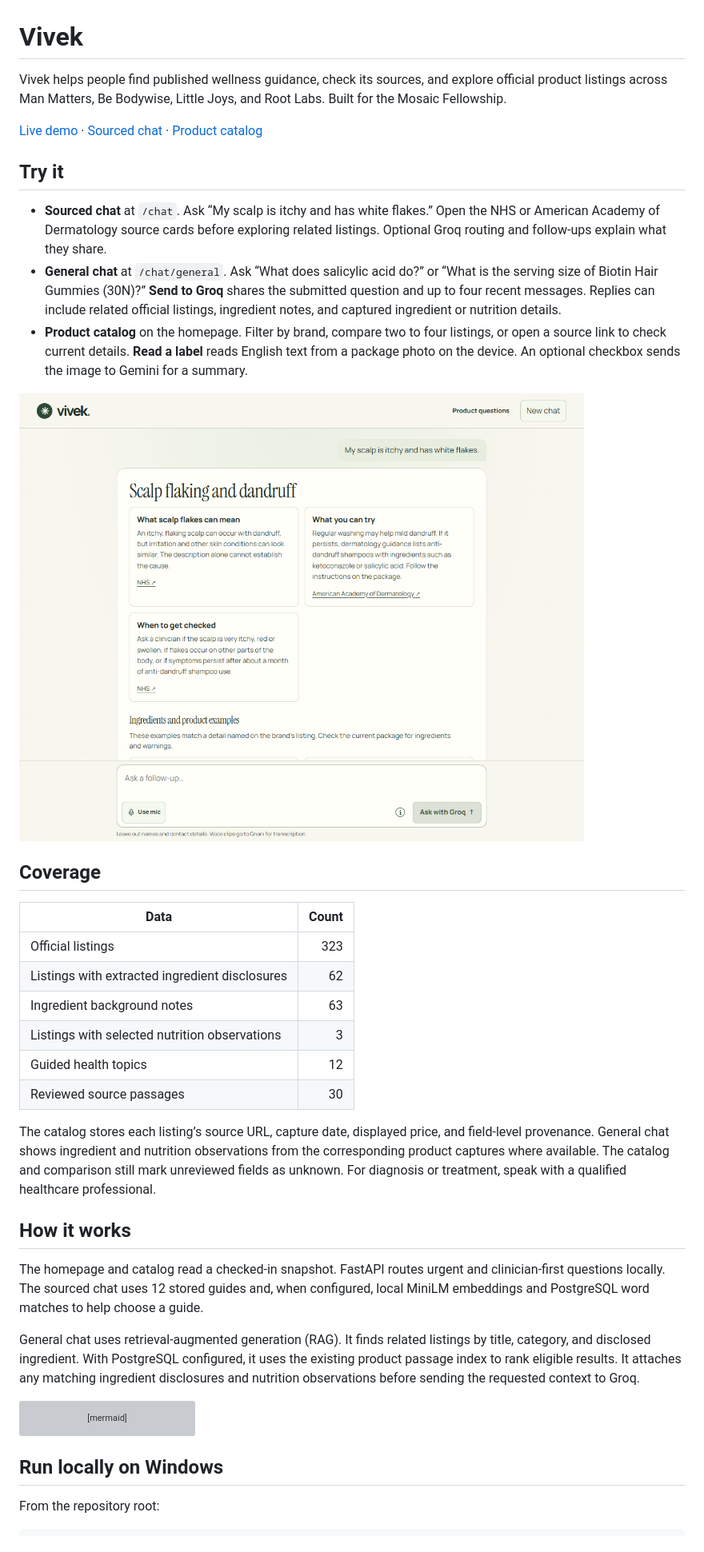
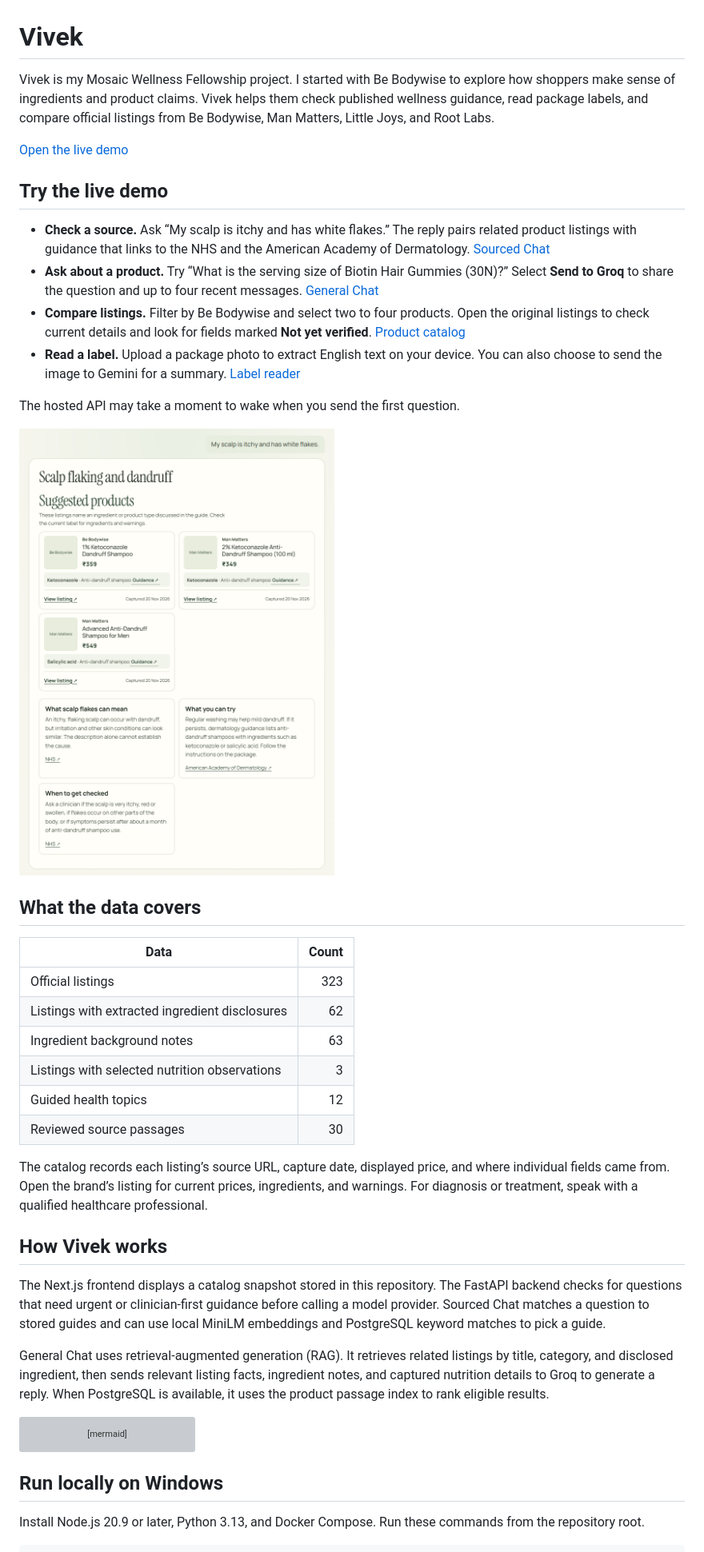
Before and after one commit to arshchatrath/vivek, a Markdown page: README.md, the part around one of its changes. Shown at 80% size. GitHub-like rendering; pictures changed too: docs/images/concern-chat.png; grey boxes are pictures that could not be loaded.

Commit message:
Polish the fellowship reviewer README [skip render]
Put the live walkthrough first and refresh the screenshot and setup notes.

````diff
--- a/README.md
+++ b/README.md
@@ -1,18 +1,21 @@
 # Vivek
 
-Vivek helps people find published wellness guidance, check its sources, and explore official product listings across Man Matters, Be Bodywise, Little Joys, and Root Labs. Built for the Mosaic Fellowship.
+Vivek is my Mosaic Wellness Fellowship project. I started with Be Bodywise to explore how shoppers make sense of ingredients and product claims. Vivek helps them check published wellness guidance, read package labels, and compare official listings from Be Bodywise, Man Matters, Little Joys, and Root Labs.
 
-[Live demo](https://vivek-fellowship.onrender.com) · [Sourced chat](https://vivek-fellowship.onrender.com/chat) · [Product catalog](https://vivek-fellowship.onrender.com/#catalog)
+[Open the live demo](https://vivek-fellowship.onrender.com/)
 
-## Try it
+## Try the live demo
 
-- **Sourced chat** at `/chat`. Ask “My scalp is itchy and has white flakes.” Open the NHS or American Academy of Dermatology source cards before exploring related listings. Optional Groq routing and follow-ups explain what they share.
-- **General chat** at `/chat/general`. Ask “What does salicylic acid do?” or “What is the serving size of Biotin Hair Gummies (30N)?” **Send to Groq** shares the submitted question and up to four recent messages. Replies can include related official listings, ingredient notes, and captured ingredient or nutrition details.
-- **Product catalog** on the homepage. Filter by brand, compare two to four listings, or open a source link to check current details. **Read a label** reads English text from a package photo on the device. An optional checkbox sends the image to Gemini for a summary.
+- **Check a source.** Ask “My scalp is itchy and has white flakes.” The reply pairs related product listings with guidance that links to the NHS and the American Academy of Dermatology. [Sourced Chat](https://vivek-fellowship.onrender.com/chat)
+- **Ask about a product.** Try “What is the serving size of Biotin Hair Gummies (30N)?” Select **Send to Groq** to share the question and up to four recent messages. [General Chat](https://vivek-fellowship.onrender.com/chat/general)
+- **Compare listings.** Filter by Be Bodywise and select two to four products. Open the original listings to check current details and look for fields marked **Not yet verified**. [Product catalog](https://vivek-fellowship.onrender.com/#catalog)
+- **Read a label.** Upload a package photo to extract English text on your device. You can also choose to send the image to Gemini for a summary. [Label reader](https://vivek-fellowship.onrender.com/#label)
 
-![Vivek Chat showing a sample question, sourced scalp guidance, and links to original publishers](docs/images/concern-chat.png)
+The hosted API may take a moment to wake when you send the first question.
 
-## Coverage
+![Sourced Chat response about an itchy scalp, with related product listings and links to NHS and American Academy of Dermatology guidance](docs/images/concern-chat.png)
+
+## What the data covers
 
 | Data | Count |
 | --- | ---: |
@@ -23,13 +26,13 @@ Vivek helps people find published wellness guidance, check its sources, and expl
 | Guided health topics | 12 |
 | Reviewed source passages | 30 |
 
-The catalog stores each listing’s source URL, capture date, displayed price, and field-level provenance. General chat shows ingredient and nutrition observations from the corresponding product captures where available. The catalog and comparison still mark unreviewed fields as unknown. For diagnosis or treatment, speak with a qualified healthcare professional.
+The catalog records each listing’s source URL, capture date, displayed price, and where individual fields came from. Open the brand’s listing for current prices, ingredients, and warnings. For diagnosis or treatment, speak with a qualified healthcare professional.
 
-## How it works
+## How Vivek works
 
-The homepage and catalog read a checked-in snapshot. FastAPI routes urgent and clinician-first questions locally. The sourced chat uses 12 stored guides and, when configured, local MiniLM embeddings and PostgreSQL word matches to help choose a guide.
+The Next.js frontend displays a catalog snapshot stored in this repository. The FastAPI backend checks for questions that need urgent or clinician-first guidance before calling a model provider. Sourced Chat matches a question to stored guides and can use local MiniLM embeddings and PostgreSQL keyword matches to pick a guide.
 
-General chat uses retrieval-augmented generation (RAG). It finds related listings by title, category, and disclosed ingredient. With PostgreSQL configured, it uses the existing product passage index to rank eligible results. It attaches any matching ingredient disclosures and nutrition observations before sending the requested context to Groq.
+General Chat uses retrieval-augmented generation (RAG). It retrieves related listings by title, category, and disclosed ingredient, then sends relevant listing facts, ingredient notes, and captured nutrition details to Groq to generate a reply. When PostgreSQL is available, it uses the product passage index to rank eligible results.
 
 ```mermaid
 flowchart LR
@@ -46,6 +49,6 @@ flowchart LR
 
 ## Run locally on Windows
 
-From the repository root:
+Install Node.js 20.9 or later, Python 3.13, and Docker Compose. Run these commands from the repository root.
 
 ```powershell
````
Also changed, not shown: other parts of README.md (+8 -6 lines), docs/free-deployment.md (+2 -2 lines).
